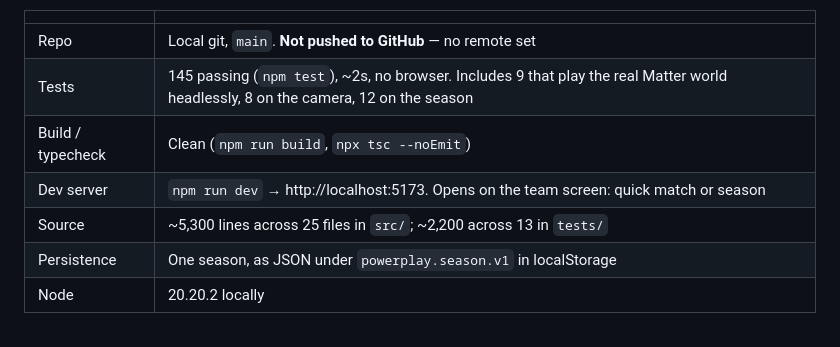
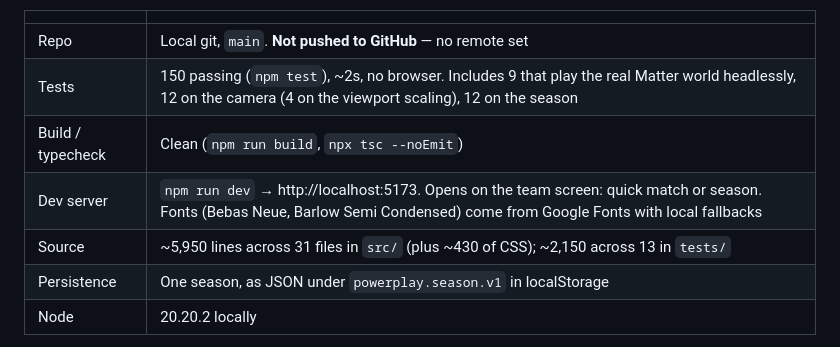
Before and after one commit to akarjela/powerplay, a Markdown page: HANDOFF.md, the part around one of its changes. Drawn GitHub-style.

```diff
--- a/HANDOFF.md
+++ b/HANDOFF.md
@@ -136,10 +157,10 @@ undefined on the physics path. That is phase 4, and it is the next thing.
 | | |
 | --- | --- |
 | Repo | Local git, `main`. **Not pushed to GitHub** — no remote set |
-| Tests | 145 passing (`npm test`), ~2s, no browser. Includes 9 that play the real Matter world headlessly, 8 on the camera, 12 on the season |
+| Tests | 150 passing (`npm test`), ~2s, no browser. Includes 9 that play the real Matter world headlessly, 12 on the camera (4 on the viewport scaling), 12 on the season |
 | Build / typecheck | Clean (`npm run build`, `npx tsc --noEmit`) |
-| Dev server | `npm run dev` → http://localhost:5173. Opens on the team screen: quick match or season |
-| Source | ~5,300 lines across 25 files in `src/`; ~2,200 across 13 in `tests/` |
+| Dev server | `npm run dev` → http://localhost:5173. Opens on the team screen: quick match or season. Fonts (Bebas Neue, Barlow Semi Condensed) come from Google Fonts with local fallbacks |
+| Source | ~5,950 lines across 31 files in `src/` (plus ~430 of CSS); ~2,150 across 13 in `tests/` |
 | Persistence | One season, as JSON under `powerplay.season.v1` in localStorage |
 | Node | 20.20.2 locally |
 
```
Also changed, not shown: other parts of HANDOFF.md (+86 -13 lines).
